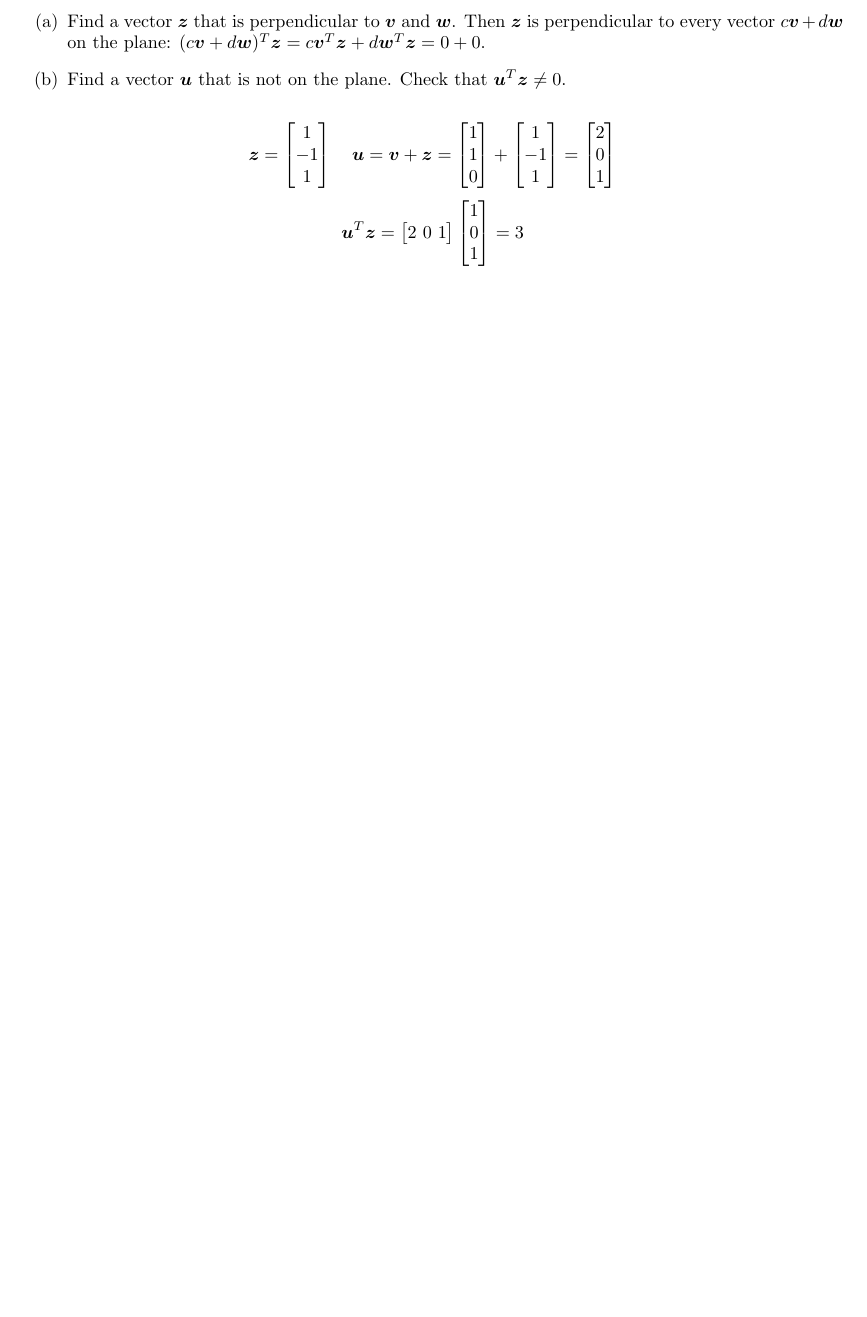
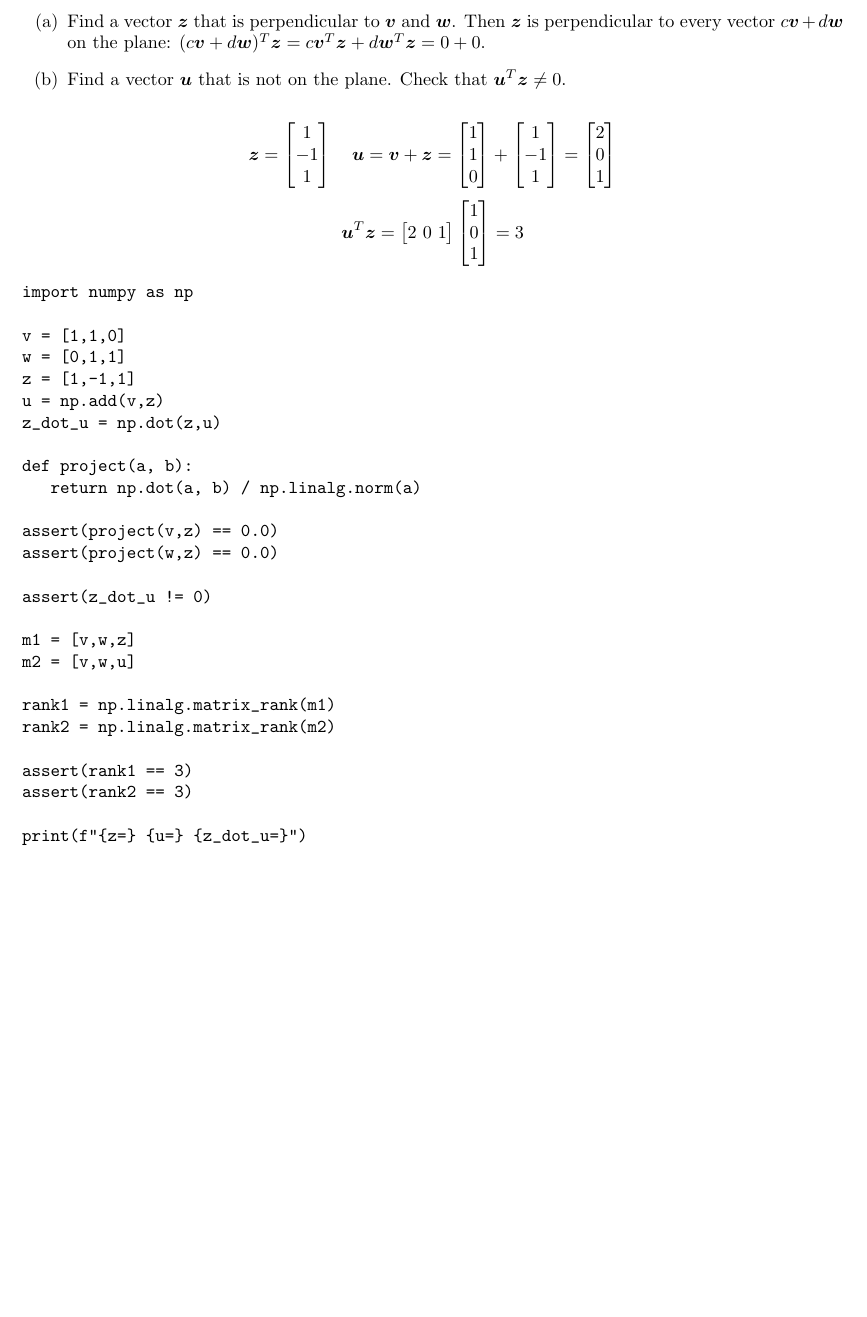
Before and after one commit to gosub/laalfd, a LaTeX problem sheet (laalfd_exercises.tex): part of page 3 of 3, cut so that both start at the same text, the shorter picture padded with empty space. Compiled offline with pdfLaTeX.

Commit message:
code to verify solution to problem 5 problemset I.1

```diff
--- a/laalfd_exercises.tex
+++ b/laalfd_exercises.tex
@@ -162,4 +162,33 @@ print(f"{b1=} {b2=}")
   \vect{u}^T\vect{z} = \begin{bmatrix} 2 ~ 0 ~ 1 \end{bmatrix} \begin{bmatrix} 1 \\ 0 \\ 1 \end{bmatrix} = 3
 \end{displaymath}
 
+\begin{verbatim}
+import numpy as np
+
+v = [1,1,0]
+w = [0,1,1]
+z = [1,-1,1]
+u = np.add(v,z)
+z_dot_u = np.dot(z,u)
+
+def project(a, b):
+   return np.dot(a, b) / np.linalg.norm(a)
+
+assert(project(v,z) == 0.0)
+assert(project(w,z) == 0.0)
+
+assert(z_dot_u != 0)
+
+m1 = [v,w,z]
+m2 = [v,w,u]
+
+rank1 = np.linalg.matrix_rank(m1)
+rank2 = np.linalg.matrix_rank(m2)
+
+assert(rank1 == 3)
+assert(rank2 == 3)
+
+print(f"{z=} {u=} {z_dot_u=}")
+\end{verbatim}
+
 \end{document}
```
